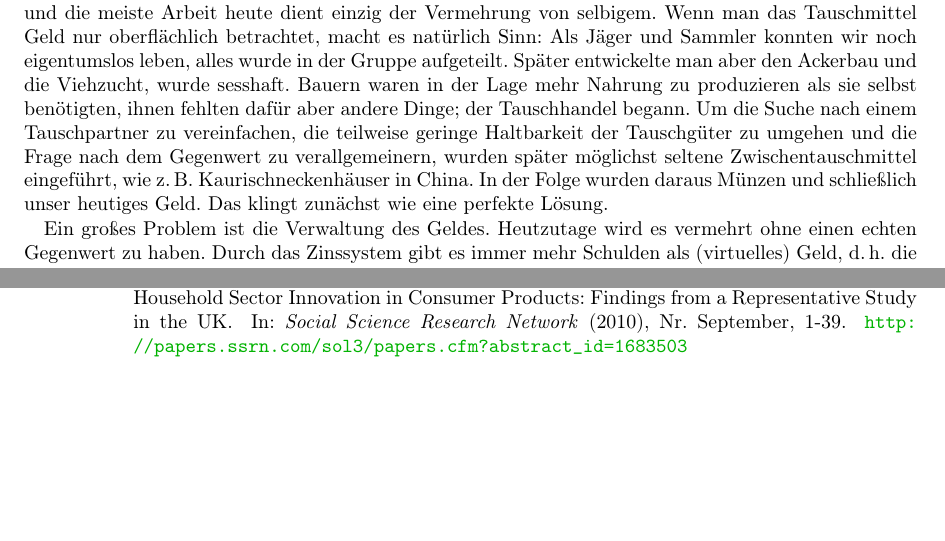
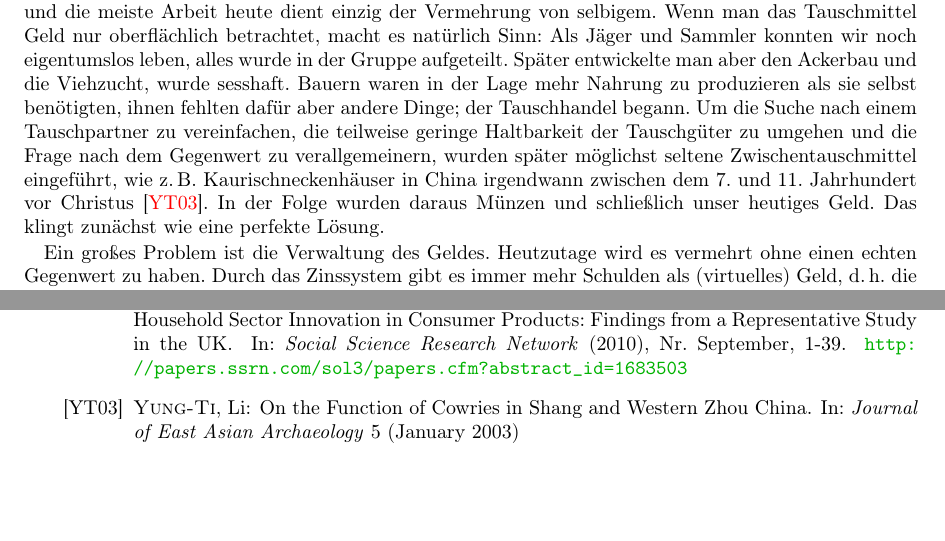
Before and after one commit to bibermann/specios-manifest, a LaTeX thesis (latex/tex/main.tex, which reads latex/main.bib, latex/tex/situation.tex, latex/tex/title.tex): two parts of pages 7 and 24 of 24, joined at a grey line, cut so that both start at the same text. Compiled offline with pdfLaTeX.

Commit message:
Add version from 2011-03-07_17.35_released

```diff
--- a/latex/main.bib
+++ b/latex/main.bib
@@ -10,3 +10,9 @@
 }
 
 @article{hippel_2010, title={Comparing Business and Household Sector Innovation in Consumer Products: Findings from a Representative Study in the UK}, url={http://papers.ssrn.com/sol3/papers.cfm?abstract_id=1683503}, abstractNote={In a first survey of its type, we measure development and modification of consumer products by product users in a representative sample of 1,173 UK consumers aged 18 and over. We find this previously unmeasured type of household sector innovation to be quite large: 6.2% of UK consumers - 2.9 million individuals - have engaged in consumer product innovation during the prior 3 years. In aggregate, consumers annual product development expenditures are 2.3 times larger than the annual consumer product R&D expenditures of all firms in the UK combined. We report upon consumer-innovators expenditure patterns, demographic variables, and motivations. We also explore the diffusion of the innovations consumers generate, and discuss the complementary nature of consumer and producer innovation efforts. We conclude by suggesting avenues for further research regarding this apparently major phenomenon.}, number={September}, journal={Social Science Research Network}, author={Von Hippel, Eric and De Jong, Jeroen and Flowers, Steven}, year={2010}, pages={1-39}}
+
+@article {yungti_2003,
+	author = "Yung-Ti, Li",
+	title = "On the Function of Cowries in Shang and Western Zhou China",
+	journal = "Journal of East Asian Archaeology",
+	volume = "5",
--- a/latex/tex/situation.tex
+++ b/latex/tex/situation.tex
@@ -6,7 +6,7 @@ Dieser Abschnitt wird die derzeitige Gesellschaftssituation verdeutlichen, warum
 
 Wir leben im Kapitalismus. Selbst sozialistische Staaten wie China, Nordkorea, Vietnam oder Kuba sind in die globale Marktwirtschaft eingebunden und eigentlich eher kapitalistisch. Zumindest kann nicht bestritten werden, dass jeder irgendwie nach Geld giert.
 
-Wird man davon glücklich? In unserem System ein klares ja. Gesundheit, Spaß, Zeit. Alles kostet Geld und die meiste Arbeit heute dient einzig der Vermehrung von selbigem. Wenn man das Tauschmittel Geld nur oberflächlich betrachtet, macht es natürlich Sinn: Als Jäger und Sammler konnten wir noch eigentumslos leben, alles wurde in der Gruppe aufgeteilt. Später entwickelte man aber den Ackerbau und die Viehzucht, wurde sesshaft. Bauern waren in der Lage mehr Nahrung zu produzieren als sie selbst benötigten, ihnen fehlten dafür aber andere Dinge; der Tauschhandel begann. Um die Suche nach einem Tauschpartner zu vereinfachen, die teilweise geringe Haltbarkeit der Tauschgüter zu umgehen und die Frage nach dem Gegenwert zu verallgemeinern, wurden später möglichst seltene Zwischentauschmittel eingeführt, wie z.\,B. Kaurischneckenhäuser in China. In der Folge wurden daraus Münzen und schließlich unser heutiges Geld. Das klingt zunächst wie eine perfekte Lösung.
+Wird man davon glücklich? In unserem System ein klares ja. Gesundheit, Spaß, Zeit. Alles kostet Geld und die meiste Arbeit heute dient einzig der Vermehrung von selbigem. Wenn man das Tauschmittel Geld nur oberflächlich betrachtet, macht es natürlich Sinn: Als Jäger und Sammler konnten wir noch eigentumslos leben, alles wurde in der Gruppe aufgeteilt. Später entwickelte man aber den Ackerbau und die Viehzucht, wurde sesshaft. Bauern waren in der Lage mehr Nahrung zu produzieren als sie selbst benötigten, ihnen fehlten dafür aber andere Dinge; der Tauschhandel begann. Um die Suche nach einem Tauschpartner zu vereinfachen, die teilweise geringe Haltbarkeit der Tauschgüter zu umgehen und die Frage nach dem Gegenwert zu verallgemeinern, wurden später möglichst seltene Zwischentauschmittel eingeführt, wie z.\,B. Kaurischneckenhäuser in China irgendwann zwischen dem 7. und 11. Jahrhundert vor Christus \citep{yungti_2003}. In der Folge wurden daraus Münzen und schließlich unser heutiges Geld. Das klingt zunächst wie eine perfekte Lösung.
 
 Ein großes Problem ist die Verwaltung des Geldes. Heutzutage wird es vermehrt ohne einen echten Gegenwert zu haben. Durch das Zinssystem gibt es immer mehr Schulden als (virtuelles) Geld, d.\,h. die ganze Welt kann den privatisierten Banken gegenüber insgesamt niemals schuldenfrei sein. Großkonzerne und Banken haben Geld und demnach Macht über jeden, der Geld benötigt. Nicht nur normale Bürger, auch die Regierungen gehören dazu. Folglich bringt es rein garnichts in die Politik zu gehen, wenn man etwas daran ändern möchte -- die sogenannte "`Elite"', wie sie Verschwörungstheoretiker nennen, wird das verhindern. Das ist nur leider keine Verschwörungstheorie sondern eine Tatsache. Die genauen Verhältnisse kann man überall selbst nachlesen.
 
--- a/latex/tex/title.tex
+++ b/latex/tex/title.tex
@@ -3,7 +3,7 @@
 \subject{Manifest}
 \title{Specios}
 \author{Fabian Sandoval Saldias}
-\date{4. März 2011}
+\date{6. März 2011}
 %\publishers{fineshift \vtop{\vskip-25pt\hbox{\includegraphics[height=40pt]{gfx/fineshift.png}}}}
 %\publishers{\textrm{}\vtop{\vskip-25pt\hbox{\includegraphics[height=40pt]{gfx/fineshift.png}}\vskip25pt} fineshift}
 %\publishers{\textrm{}\vtop{\vskip-82.5pt\hbox{\includegraphics[height=160pt]{gfx/fineshift.png}}\vskip82.5pt}\textrm{}}
```
Also changed, not shown: latex/main.bib (6 more changed lines).
